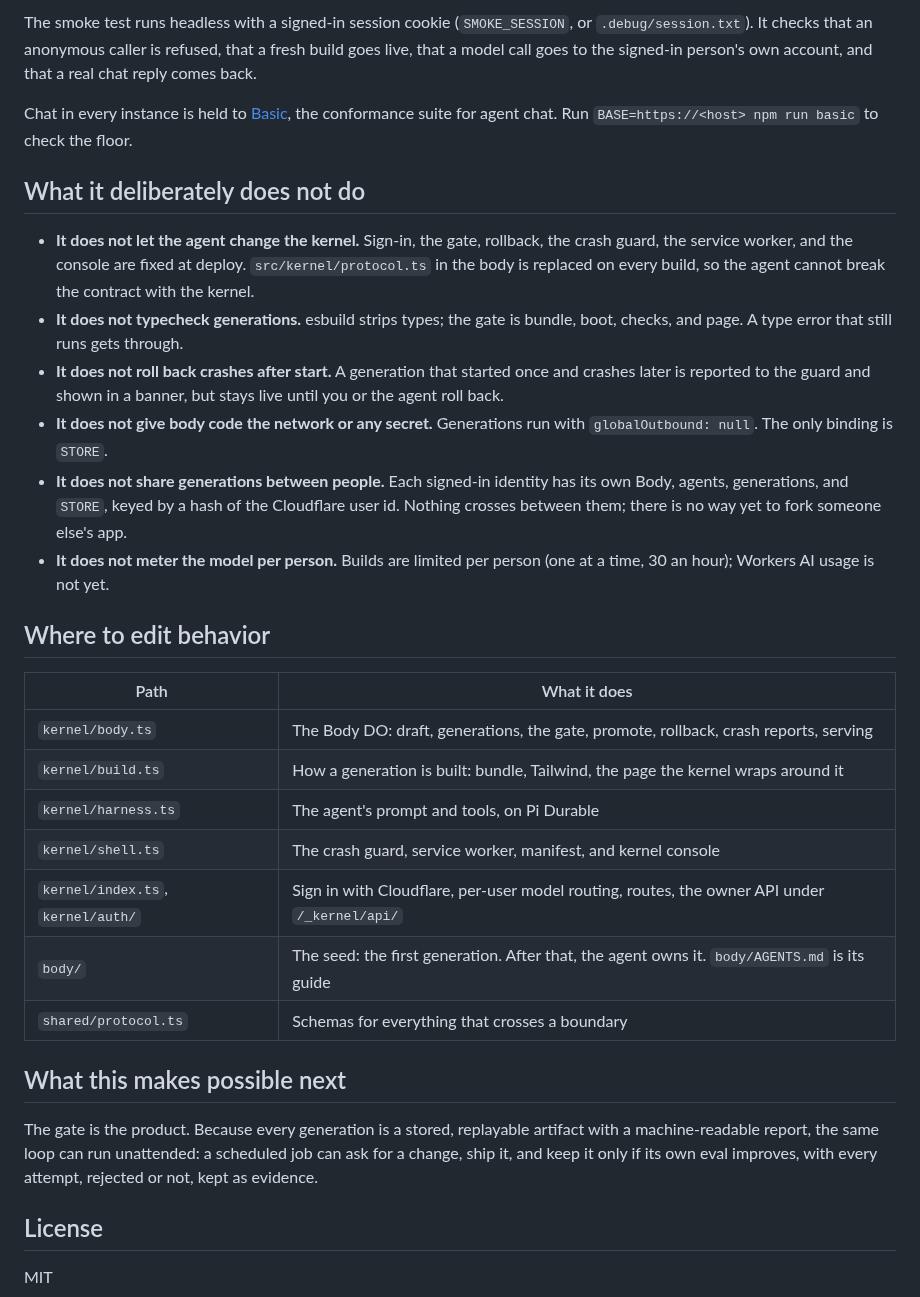
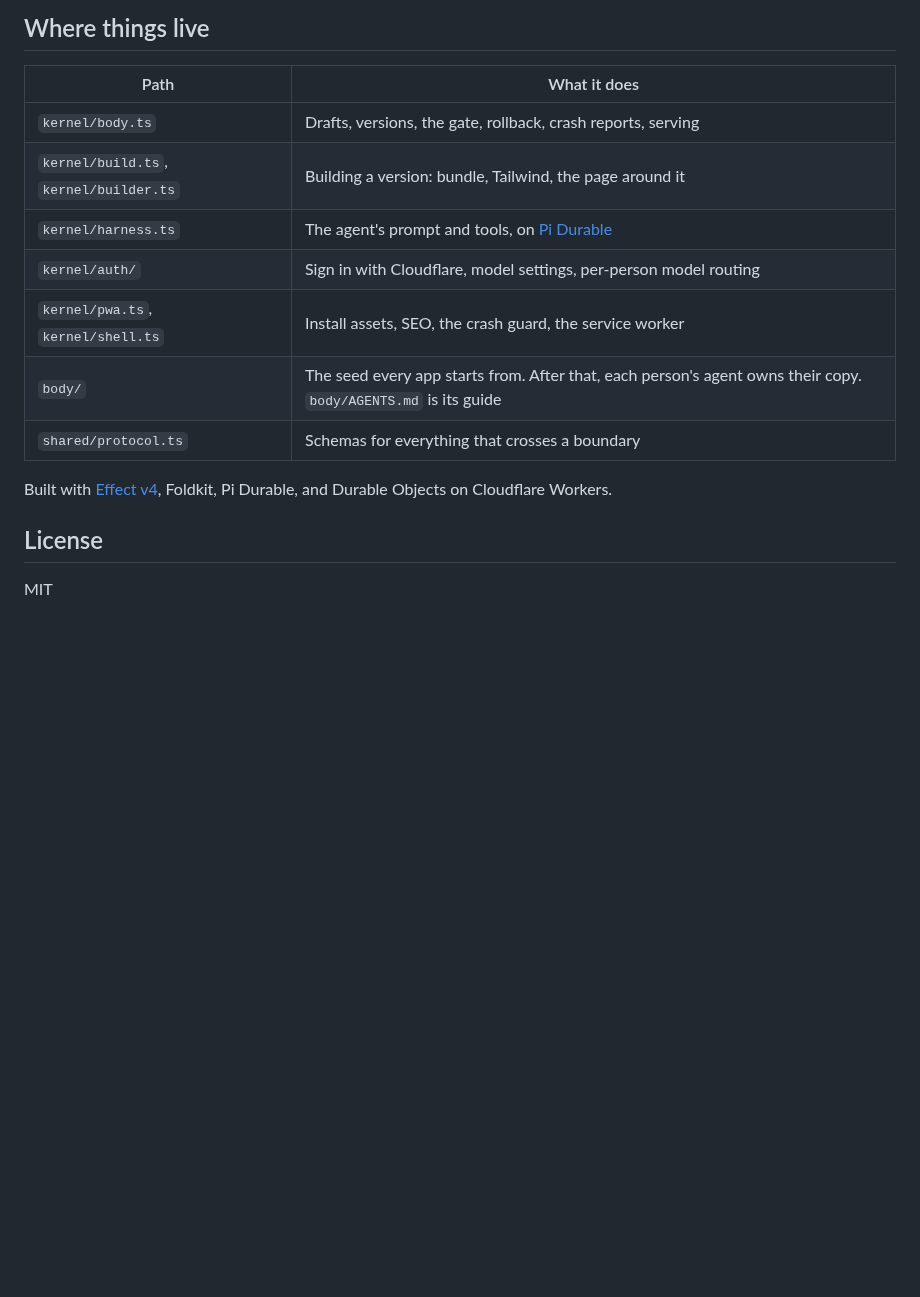
Before and after one commit to acoyfellow/skin, a Markdown page: README.md, the part around one of its changes. GitHub-like rendering; blank space fills up the shorter version.

```diff
--- a/README.md
+++ b/README.md
@@ -85,32 +111,17 @@ There is no `workers.dev` or preview URL. Worker Loader must be enabled on the a
 
-The smoke test runs headless with a signed-in session cookie (`SMOKE_SESSION`, or `.debug/session.txt`). It checks that an anonymous caller is refused, that a fresh build goes live, that a model call goes to the signed-in person's own account, and that a real chat reply comes back.
-
-Chat in every instance is held to [Basic](https://github.com/acoyfellow/basic), the conformance suite for agent chat. Run `BASE=https://<host> npm run basic` to check the floor.
-
-## What it deliberately does not do
-
-- **It does not let the agent change the kernel.** Sign-in, the gate, rollback, the crash guard, the service worker, and the console are fixed at deploy. `src/kernel/protocol.ts` in the body is replaced on every build, so the agent cannot break the contract with the kernel.
-- **It does not typecheck generations.** esbuild strips types; the gate is bundle, boot, checks, and page. A type error that still runs gets through.
-- **It does not roll back crashes after start.** A generation that started once and crashes later is reported to the guard and shown in a banner, but stays live until you or the agent roll back.
-- **It does not give body code the network or any secret.** Generations run with `globalOutbound: null`. The only binding is `STORE`.
-- **It does not share generations between people.** Each signed-in identity has its own Body, agents, generations, and `STORE`, keyed by a hash of the Cloudflare user id. Nothing crosses between them; there is no way yet to fork someone else's app.
-- **It does not meter the model per person.** Builds are limited per person (one at a time, 30 an hour); Workers AI usage is not yet.
-
-## Where to edit behavior
+## Where things live
 
 | Path | What it does |
 | --- | --- |
-| `kernel/body.ts` | The Body DO: draft, generations, the gate, promote, rollback, crash reports, serving |
-| `kernel/build.ts` | How a generation is built: bundle, Tailwind, the page the kernel wraps around it |
-| `kernel/harness.ts` | The agent's prompt and tools, on Pi Durable |
-| `kernel/shell.ts` | The crash guard, service worker, manifest, and kernel console |
-| `kernel/index.ts`, `kernel/auth/` | Sign in with Cloudflare, per-user model routing, routes, the owner API under `/_kernel/api/` |
-| `body/` | The seed: the first generation. After that, the agent owns it. `body/AGENTS.md` is its guide |
+| `kernel/body.ts` | Drafts, versions, the gate, rollback, crash reports, serving |
+| `kernel/build.ts`, `kernel/builder.ts` | Building a version: bundle, Tailwind, the page around it |
+| `kernel/harness.ts` | The agent's prompt and tools, on [Pi Durable](https://github.com/earendil-works/pi/tree/main/packages/durable) |
+| `kernel/auth/` | Sign in with Cloudflare, model settings, per-person model routing |
+| `kernel/pwa.ts`, `kernel/shell.ts` | Install assets, SEO, the crash guard, the service worker |
+| `body/` | The seed every app starts from. After that, each person's agent owns their copy. `body/AGENTS.md` is its guide |
 | `shared/protocol.ts` | Schemas for everything that crosses a boundary |
 
-## What this makes possible next
-
-The gate is the product. Because every generation is a stored, replayable artifact with a machine-readable report, the same loop can run unattended: a scheduled job can ask for a change, ship it, and keep it only if its own eval improves, with every attempt, rejected or not, kept as evidence.
+Built with [Effect v4](https://effect.website), Foldkit, Pi Durable, and Durable Objects on Cloudflare Workers.
 
 ## License
 
```
Also changed, not shown: other parts of README.md (+71 -45 lines), kernel/assets/og.jpg, 2 other files.
